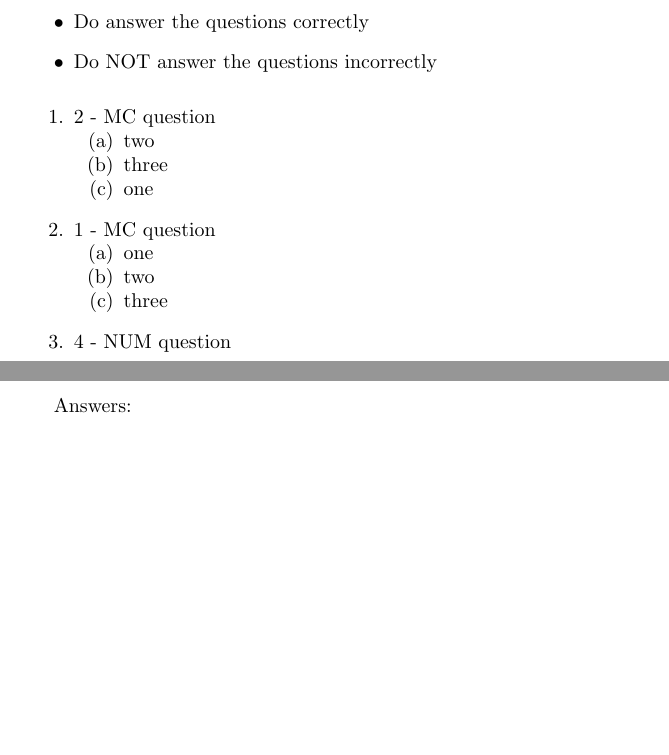
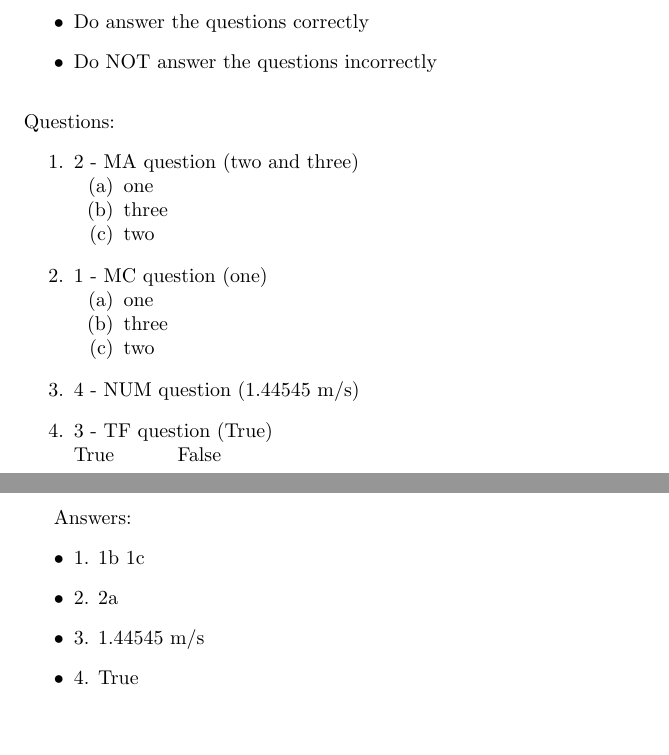
Before and after one commit to CD3/pyHomework, a LaTeX problem sheet (examples/Paper_Quiz.tex): two parts of pages 1 and 2 of 2, joined at a grey line, cut so that both start at the same text. Compiled offline with pdfLaTeX.

Commit message:
added support for generating key for Paper quizzes

```diff
--- a/examples/Paper_Quiz.tex
+++ b/examples/Paper_Quiz.tex
@@ -26,32 +26,46 @@ Special Instructions:
     \item Do NOT answer the questions incorrectly
 \end{itemize}
 \vspace{10pt}
+Questions:
+\vspace{10pt}
 
 \begin{compactenum}
-    \begin{minipage}{\linewidth}
-    \item 2 - MC question
+\begin{minipage}{\linewidth}
+    \item \label{1} 2 - MA question (two and three)
     \begin{compactenum}
-        \item two
-        \item three
-        \item one
+        \item \label{11} one
+        \item \label{12} three
+        \item \label{13} two
     \end{compactenum}
+
     \end{minipage}
 
     \vspace{10pt}
 
-    \begin{minipage}{\linewidth}
-    \item 1 - MC question
+\begin{minipage}{\linewidth}
+    \item \label{2} 1 - MC question (one)
     \begin{compactenum}
-        \item one
-        \item two
-        \item three
+        \item \label{21} one
+        \item \label{22} three
+        \item \label{23} two
     \end{compactenum}
+
     \end{minipage}
 
     \vspace{10pt}
 
-    \begin{minipage}{\linewidth}
-    \item 4 - NUM question
+\begin{minipage}{\linewidth}
+    \item \label{3} 4 - NUM question (1.44545 m/s)
+
+    \end{minipage}
+
+    \vspace{10pt}
+
+\begin{minipage}{\linewidth}
+    \item \label{4} 3 - TF question (True)
+
+        True \hskip 1cm False
+
     \end{minipage}
 
     \vspace{10pt}
@@ -60,6 +74,17 @@ Special Instructions:
 
 \clearpage
 Answers:
+\begin{itemize}
+      \item \ref{1}.
+            \ref{12}
+            \ref{13}
+      \item \ref{2}.
+            \ref{21}
+      \item \ref{3}.
+            1.44545 m/s
+      \item \ref{4}.
+            True
 
+\end{itemize}
 
 \end{document}
```
Also changed, not shown: examples/Paper_Quiz.yaml (+5 -3 lines), examples/Paper_Quiz.pdf, 1 other file.
